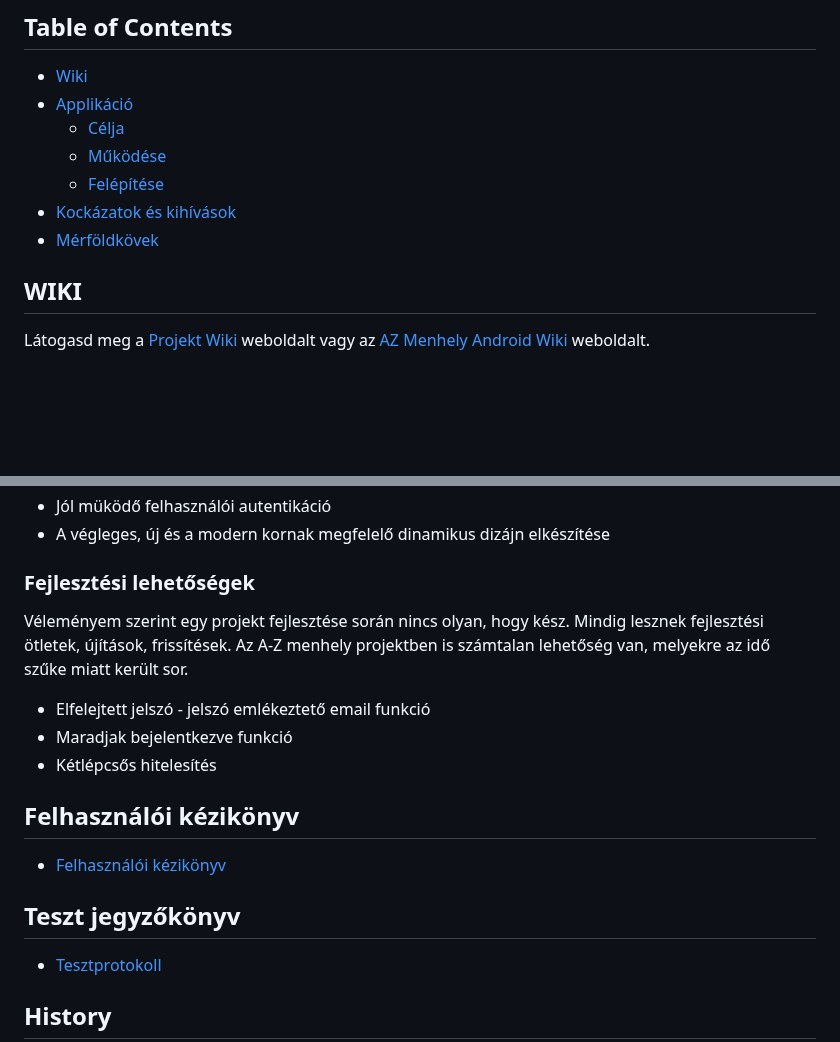
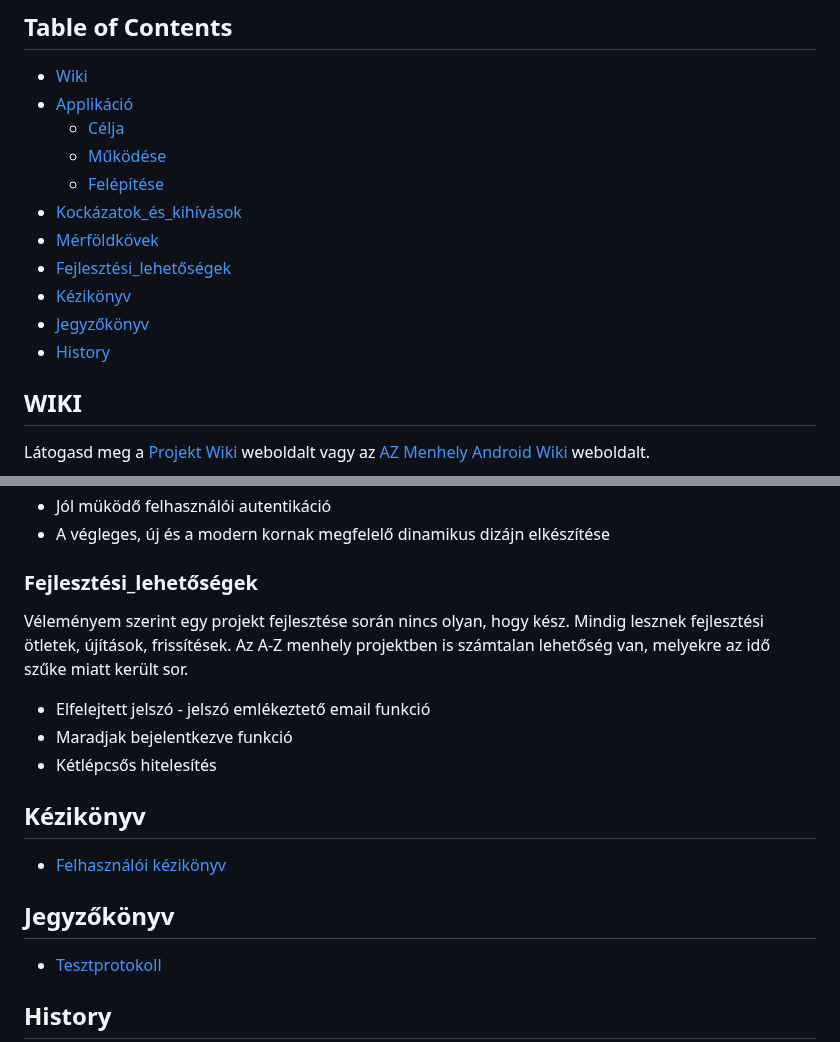
Before and after one commit to HaRiZi2023/AZ_Menhely, a Markdown page: Android/README.md, 2 parts joined by grey strips. Rendered like a GitHub page; blank space fills up the shorter version.

```diff
--- a/Android/README.md
+++ b/Android/README.md
@@ -7,8 +7,12 @@
   - [Célja](#célja)
   - [Működése](#működése)
   - [Felépítése](#felépítése)
-- [Kockázatok és kihívások](#kockázatokéskihívások)
+- [Kockázatok_és_kihívások](#kockázatok_és_kihívások)
 - [Mérföldkövek](#mérföldkövek)
+- [Fejlesztési_lehetőségek](#fejlesztési_lehetőségek)
+- [Kézikönyv](#kézikönyv)
+- [Jegyzőkönyv](#jegyzökönyv)
+- [History](#history)
 
 ## WIKI
 
@@ -46,7 +50,7 @@ vagy az [AZ Menhely Android Wiki](https://github.com/HaRiZi2023/AZ_Menhely/wiki/
 * Jól müködő felhasználói autentikáció
 * A végleges, új és a modern kornak megfelelő dinamikus dizájn elkészítése
 
-### Fejlesztési lehetőségek
+### Fejlesztési_lehetőségek
 Véleményem szerint egy projekt fejlesztése során nincs olyan, hogy kész.
 Mindig lesznek fejlesztési ötletek, újítások, frissítések.
 Az A-Z menhely projektben is számtalan lehetőség van, melyekre az idő szűke miatt került sor.
@@ -55,11 +59,11 @@ Az A-Z menhely projektben is számtalan lehetőség van, melyekre az idő szűke
 * Maradjak bejelentkezve funkció
 * Kétlépcsős hitelesítés
 
-## Felhasználói kézikönyv
+## Kézikönyv
 
 * [Felhasználói kézikönyv](https://github.com/HaRiZi2023/AZ_Menhely/blob/main/Android/users_manual_handbook.pdf)
 
-## Teszt jegyzőkönyv
+## Jegyzőkönyv
 
 * [Tesztprotokoll](https://github.com/HaRiZi2023/AZ_Menhely/blob/main/Android/testprotocol.pdf)
 
```
Also changed, not shown: other parts of Android/README.md (+1 -1 lines).
